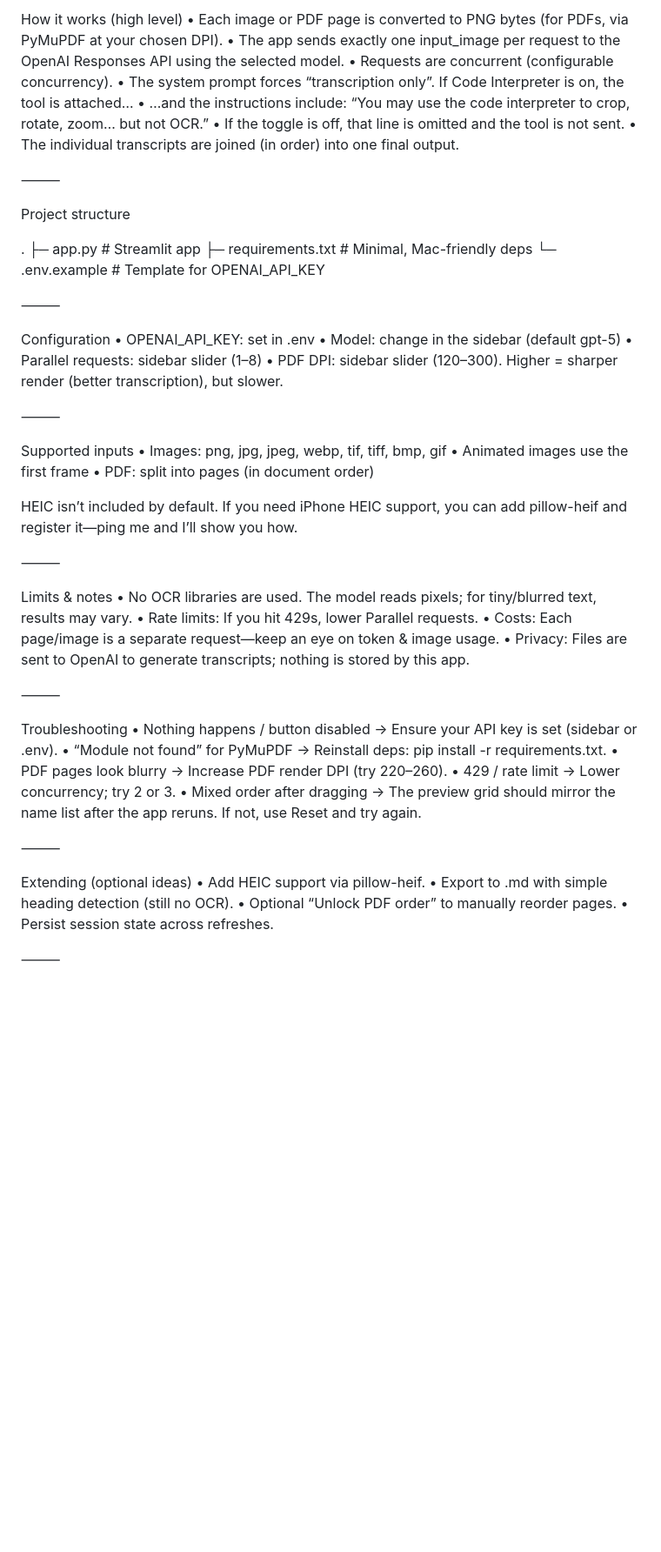
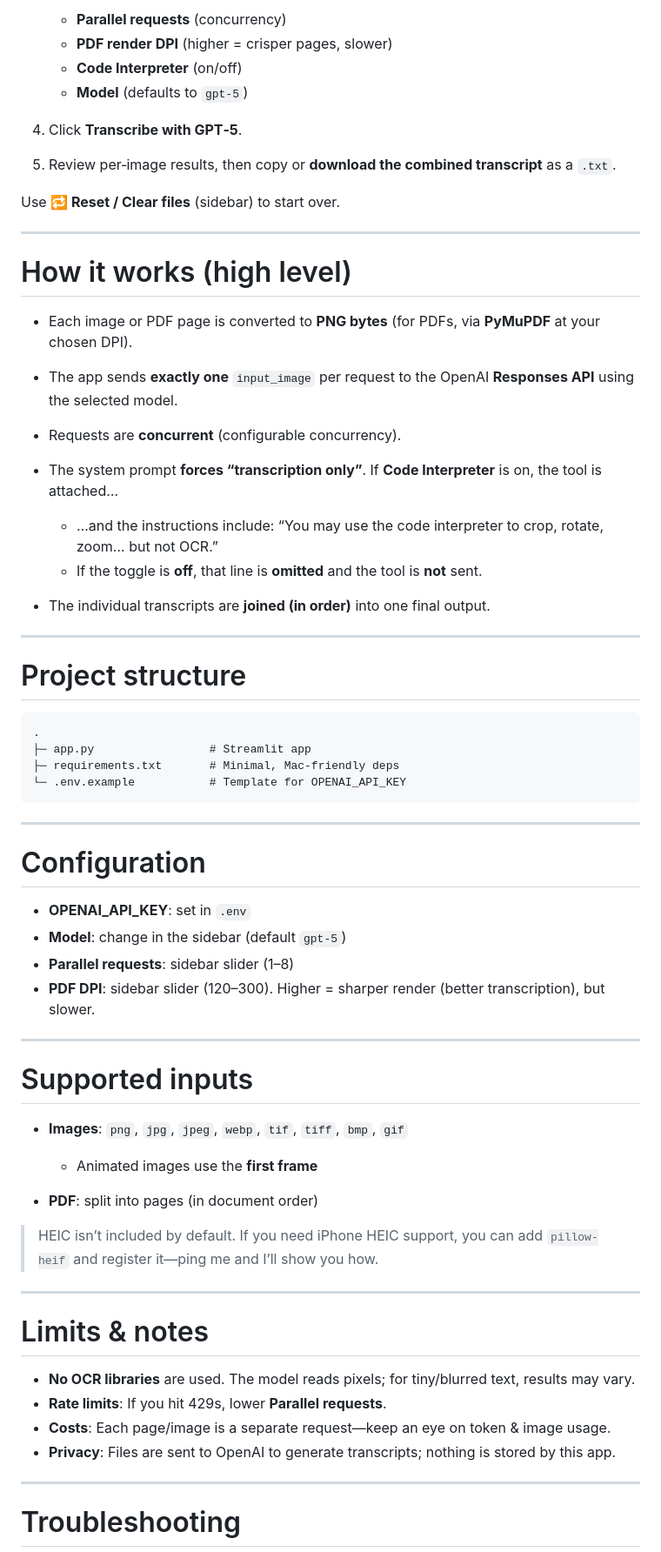
Before and after one commit to oxemanuelexo/ImageTranscriber, a Markdown page: README.md, the part around one of its changes. Shown at 87% size. Drawn GitHub-style; blank space fills up the shorter version.

````diff
--- a/README.md
+++ b/README.md
@@ -76,64 +76,67 @@ Use 🔁 Reset / Clear files (sidebar) to start over.
 
-How it works (high level)
-	•	Each image or PDF page is converted to PNG bytes (for PDFs, via PyMuPDF at your chosen DPI).
-	•	The app sends exactly one input_image per request to the OpenAI Responses API using the selected model.
-	•	Requests are concurrent (configurable concurrency).
-	•	The system prompt forces “transcription only”. If Code Interpreter is on, the tool is attached…
-	•	…and the instructions include: “You may use the code interpreter to crop, rotate, zoom… but not OCR.”
-	•	If the toggle is off, that line is omitted and the tool is not sent.
-	•	The individual transcripts are joined (in order) into one final output.
+   * **Parallel requests** (concurrency)
+   * **PDF render DPI** (higher = crisper pages, slower)
+   * **Code Interpreter** (on/off)
+   * **Model** (defaults to `gpt-5`)
+4. Click **Transcribe with GPT‑5**.
+5. Review per‑image results, then copy or **download the combined transcript** as a `.txt`.
 
-⸻
+Use **🔁 Reset / Clear files** (sidebar) to start over.
 
-Project structure
+---
 
+# How it works (high level)
+
+* Each image or PDF page is converted to **PNG bytes** (for PDFs, via **PyMuPDF** at your chosen DPI).
+* The app sends **exactly one** `input_image` per request to the OpenAI **Responses API** using the selected model.
+* Requests are **concurrent** (configurable concurrency).
+* The system prompt **forces “transcription only”**. If **Code Interpreter** is on, the tool is attached…
+
+  * …and the instructions include: “You may use the code interpreter to crop, rotate, zoom… but not OCR.”
+  * If the toggle is **off**, that line is **omitted** and the tool is **not** sent.
+* The individual transcripts are **joined (in order)** into one final output.
+
+---
+
+# Project structure
+
+```
 .
 ├─ app.py                 # Streamlit app
 ├─ requirements.txt       # Minimal, Mac-friendly deps
 └─ .env.example           # Template for OPENAI_API_KEY
+```
 
+---
 
-⸻
+# Configuration
 
-Configuration
-	•	OPENAI_API_KEY: set in .env
-	•	Model: change in the sidebar (default gpt-5)
-	•	Parallel requests: sidebar slider (1–8)
-	•	PDF DPI: sidebar slider (120–300). Higher = sharper render (better transcription), but slower.
+* **OPENAI\_API\_KEY**: set in `.env`
+* **Model**: change in the sidebar (default `gpt-5`)
+* **Parallel requests**: sidebar slider (1–8)
+* **PDF DPI**: sidebar slider (120–300). Higher = sharper render (better transcription), but slower.
 
-⸻
+---
 
-Supported inputs
-	•	Images: png, jpg, jpeg, webp, tif, tiff, bmp, gif
-	•	Animated images use the first frame
-	•	PDF: split into pages (in document order)
+# Supported inputs
 
-HEIC isn’t included by default. If you need iPhone HEIC support, you can add pillow-heif and register it—ping me and I’ll show you how.
+* **Images**: `png`, `jpg`, `jpeg`, `webp`, `tif`, `tiff`, `bmp`, `gif`
 
-⸻
+  * Animated images use the **first frame**
+* **PDF**: split into pages (in document order)
 
-Limits & notes
-	•	No OCR libraries are used. The model reads pixels; for tiny/blurred text, results may vary.
-	•	Rate limits: If you hit 429s, lower Parallel requests.
-	•	Costs: Each page/image is a separate request—keep an eye on token & image usage.
-	•	Privacy: Files are sent to OpenAI to generate transcripts; nothing is stored by this app.
+> HEIC isn’t included by default. If you need iPhone HEIC support, you can add `pillow-heif` and register it—ping me and I’ll show you how.
 
-⸻
+---
 
-Troubleshooting
-	•	Nothing happens / button disabled → Ensure your API key is set (sidebar or .env).
-	•	“Module not found” for PyMuPDF → Reinstall deps: pip install -r requirements.txt.
-	•	PDF pages look blurry → Increase PDF render DPI (try 220–260).
-	•	429 / rate limit → Lower concurrency; try 2 or 3.
-	•	Mixed order after dragging → The preview grid should mirror the name list after the app reruns. If not, use Reset and try again.
+# Limits & notes
 
-⸻
+* **No OCR libraries** are used. The model reads pixels; for tiny/blurred text, results may vary.
+* **Rate limits**: If you hit 429s, lower **Parallel requests**.
+* **Costs**: Each page/image is a separate request—keep an eye on token & image usage.
+* **Privacy**: Files are sent to OpenAI to generate transcripts; nothing is stored by this app.
 
-Extending (optional ideas)
-	•	Add HEIC support via pillow-heif.
-	•	Export to .md with simple heading detection (still no OCR).
-	•	Optional “Unlock PDF order” to manually reorder pages.
-	•	Persist session state across refreshes.
+---
 
-⸻
+# Troubleshooting
 
````
Also changed, not shown: other parts of README.md (+75 -56 lines).
